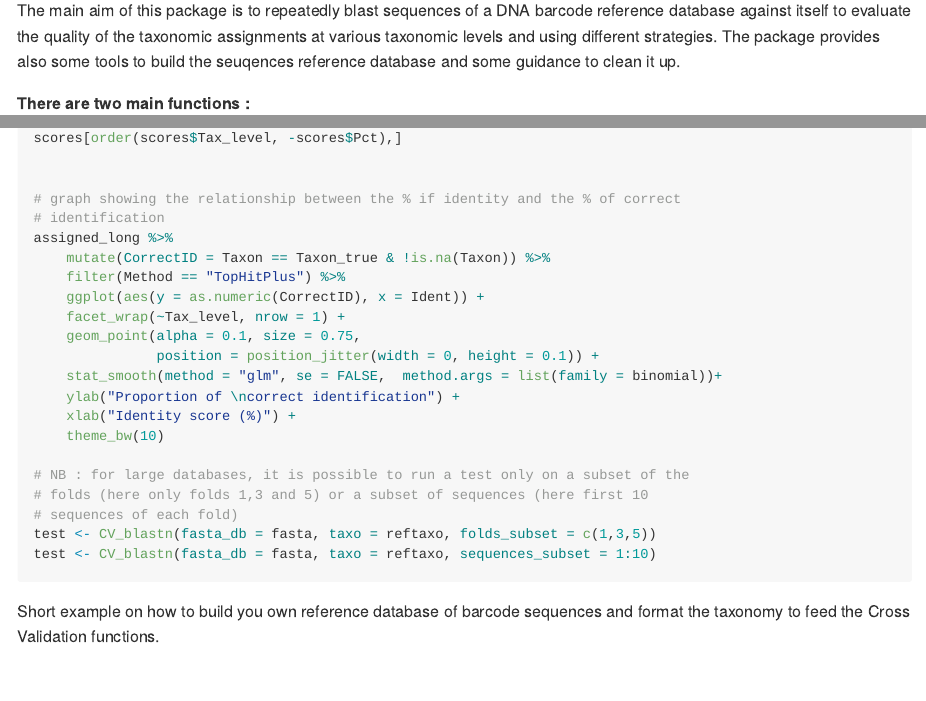
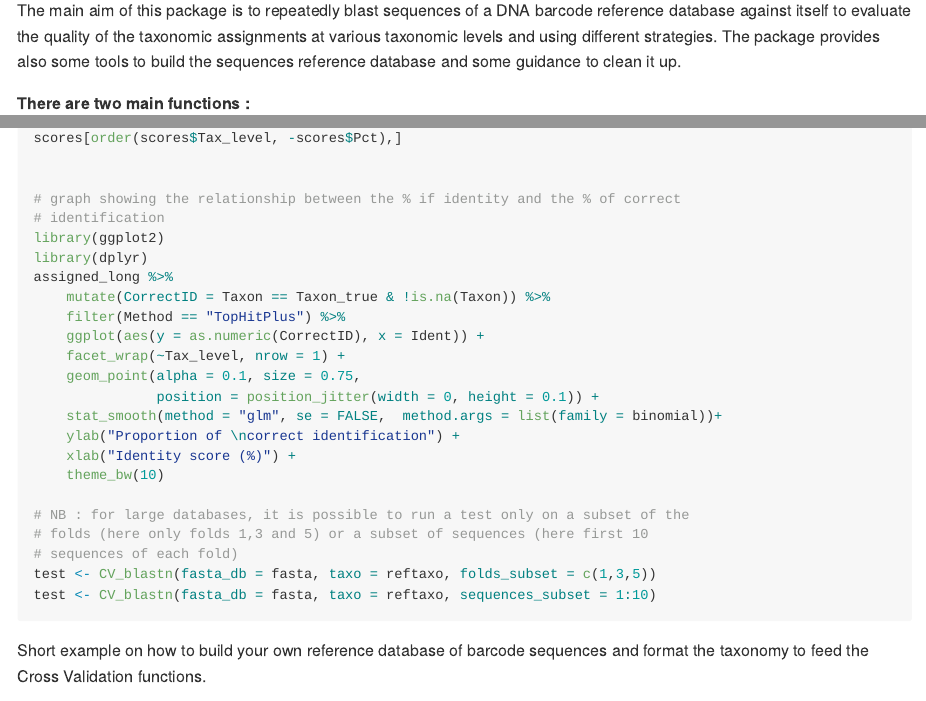
Before and after one commit to GillesSanMartin/CVrefDB, an R Markdown document (README.Rmd): the page in a window 1100 px wide, from 220 px down, and a second part further down, joined at a grey line. Rendered offline with R 4.5, knitr and Pandoc, with nearby package versions.

Commit message:
Typoes and missing information

````diff
--- a/README.Rmd
+++ b/README.Rmd
@@ -20,7 +20,7 @@ options(tibble.print_min = 5, tibble.print_max = 5)
 
 **Cross Validation (CV) of DNA barcodes reference databases (refDB) using blast.**
 
-The main aim of this package is to repeatedly blast sequences of a DNA barcode reference database against itself to evaluate the quality of the taxonomic assignments at various taxonomic levels and using different strategies. The package provides also some tools to build the seuqences reference database and some guidance to clean it up.
+The main aim of this package is to repeatedly blast sequences of a DNA barcode reference database against itself to evaluate the quality of the taxonomic assignments at various taxonomic levels and using different strategies. The package provides also some tools to build the sequences reference database and some guidance to clean it up.
 
 **There are two main functions :**
 
@@ -146,6 +146,8 @@ scores[order(scores$Tax_level, -scores$Pct),]
 
 # graph showing the relationship between the % if identity and the % of correct
 # identification
+library(ggplot2)
+library(dplyr)
 assigned_long %>%
     mutate(CorrectID = Taxon == Taxon_true & !is.na(Taxon)) %>%
     filter(Method == "TopHitPlus") %>%
@@ -167,7 +169,7 @@ test <- CV_blastn(fasta_db = fasta, taxo = reftaxo, sequences_subset = 1:10)
 ```
 
 
-Short example on how to build you own reference database of barcode sequences
+Short example on how to build your own reference database of barcode sequences
 and format the taxonomy to feed the Cross Validation functions.
 
 ```{r, eval = FALSE, echo = TRUE}
````
Also changed, not shown: R/CV_blastn.R (+4 -4 lines), README.Rmd (2 more changed lines).
